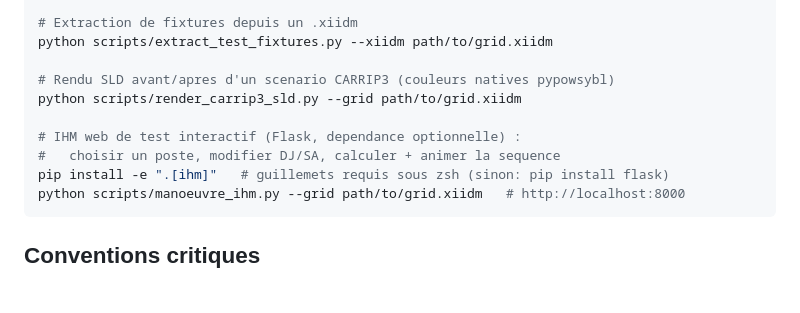
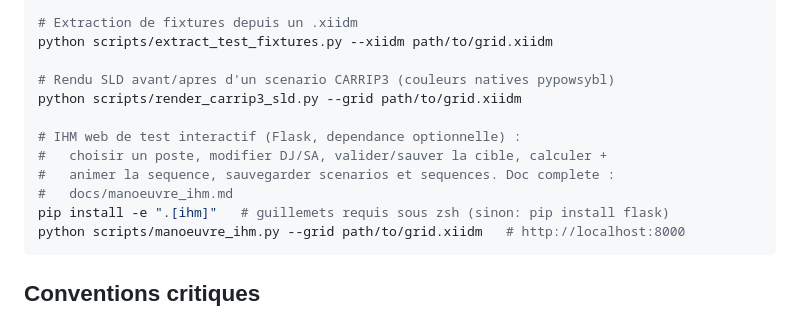
Before and after one commit to marota/Expert_op4grid_recommender, a Markdown page: expert_op4grid_recommender/manoeuvre/CLAUDE.md, the part around the change. Drawn GitHub-style; blank space fills up the shorter version.

````diff
--- a/expert_op4grid_recommender/manoeuvre/CLAUDE.md
+++ b/expert_op4grid_recommender/manoeuvre/CLAUDE.md
@@ -33,7 +33,9 @@ python scripts/extract_test_fixtures.py --xiidm path/to/grid.xiidm
 python scripts/render_carrip3_sld.py --grid path/to/grid.xiidm
 
 # IHM web de test interactif (Flask, dependance optionnelle) :
-#   choisir un poste, modifier DJ/SA, calculer + animer la sequence
+#   choisir un poste, modifier DJ/SA, valider/sauver la cible, calculer +
+#   animer la sequence, sauvegarder scenarios et sequences. Doc complete :
+#   docs/manoeuvre_ihm.md
 pip install -e ".[ihm]"   # guillemets requis sous zsh (sinon: pip install flask)
 python scripts/manoeuvre_ihm.py --grid path/to/grid.xiidm   # http://localhost:8000
 ```
````
Also changed, not shown: docs/manoeuvre_ihm.md (added, +224 -0 lines).
